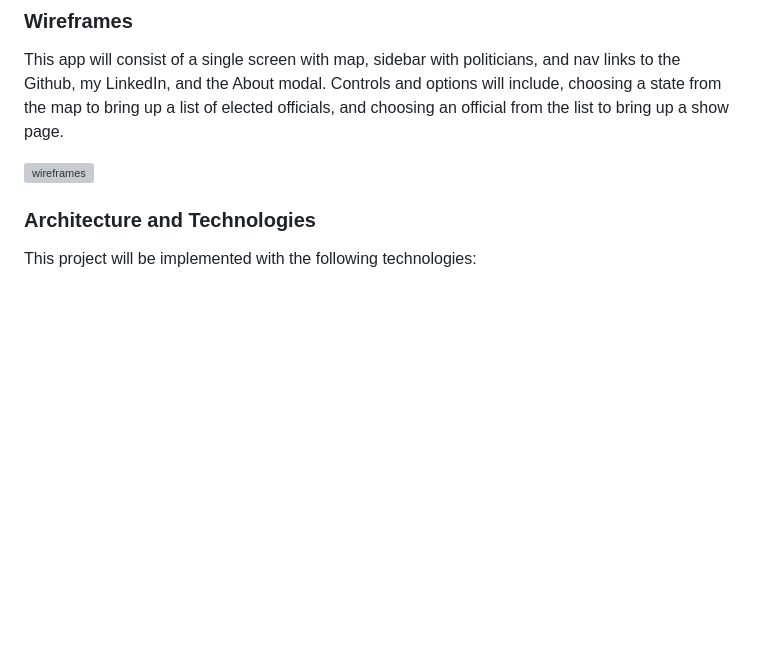
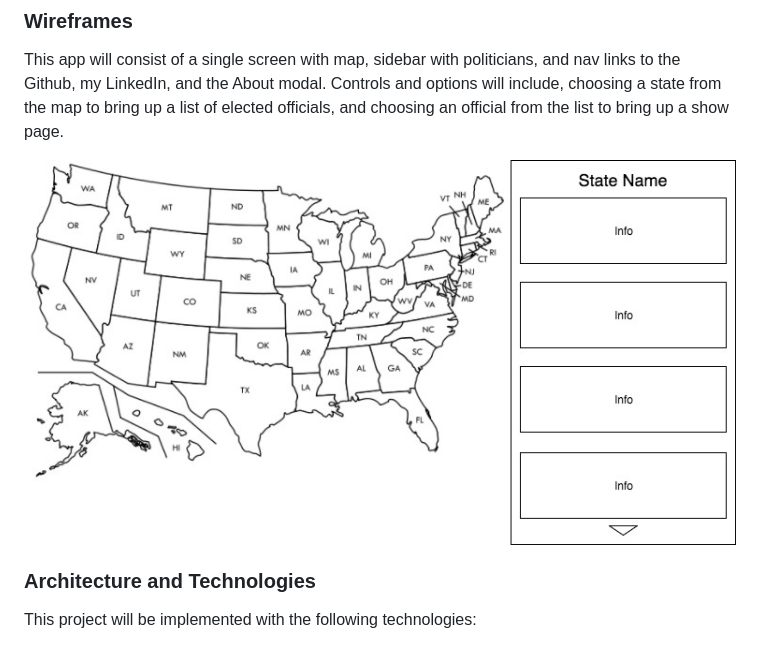
Before and after one commit to mmalamm/congress_map, a Markdown page: README.md, the part around the change. Drawn GitHub-style; pictures changed too: assets/images/Interactive_congress_map.jpg (added); blank space fills up the shorter version; grey boxes are pictures that could not be loaded.

```diff
--- a/README.md
+++ b/README.md
@@ -21,7 +21,7 @@ In addition, this project will include:
 
 This app will consist of a single screen with map, sidebar with politicians, and nav links to the Github, my LinkedIn, and the About modal. Controls and options will include, choosing a state from the map to bring up a list of elected officials, and choosing an official from the list to bring up a show page.
 
-![wireframes](./Interactive_congress_map.jpg)
+![wireframes](./assets/images/Interactive_congress_map.jpg)
 
 ### Architecture and Technologies
 
```
Also changed, not shown: 22 other files.
